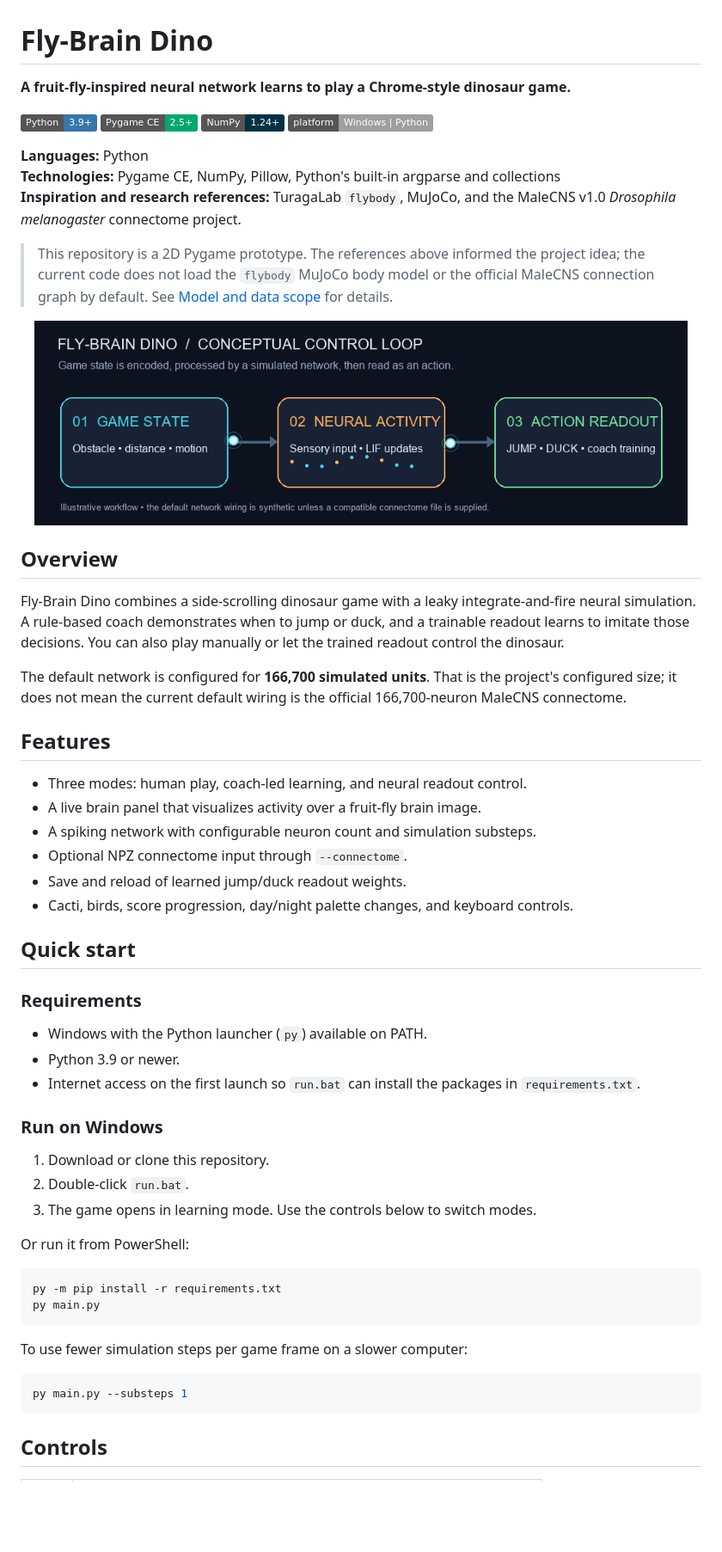
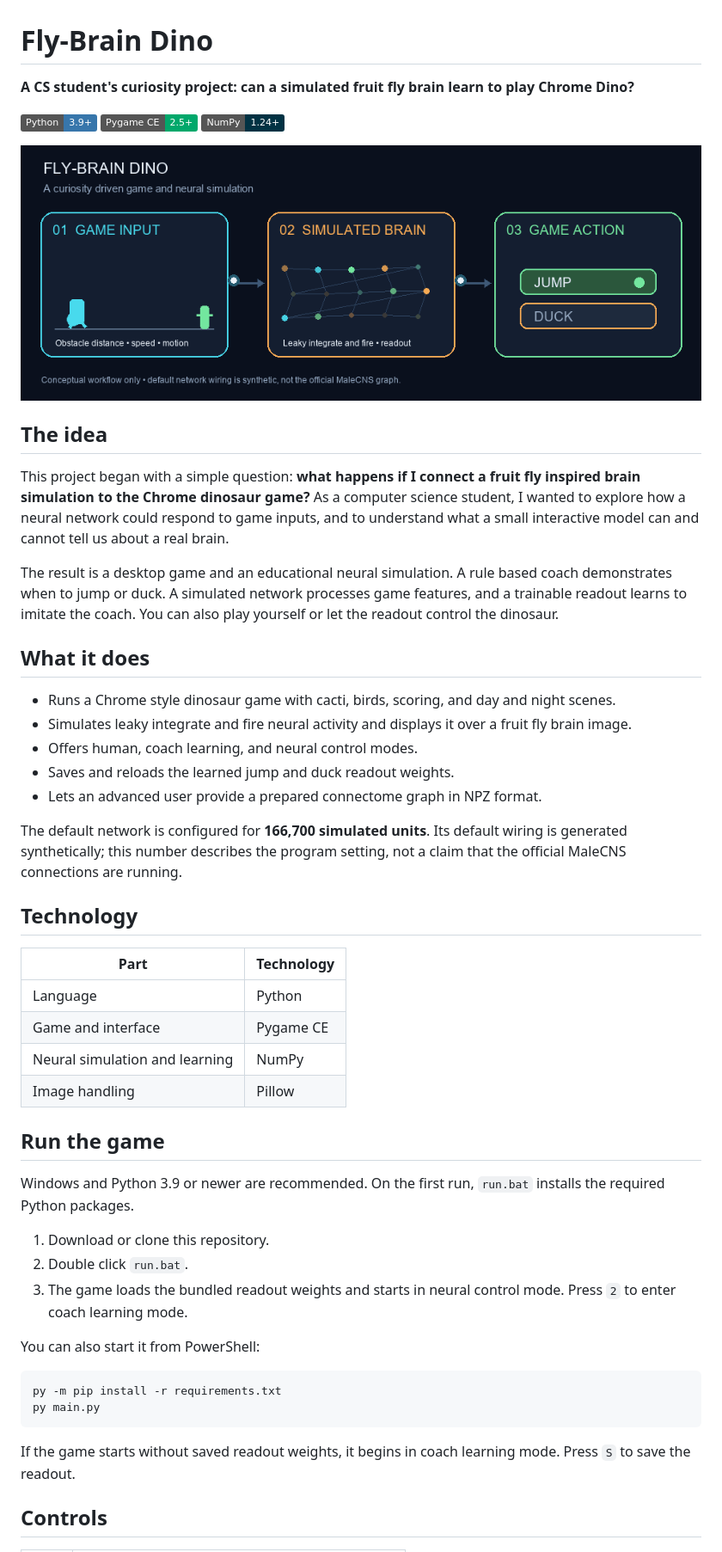
Before and after one commit to Tatwa95/Fly-Brain-Dino, a Markdown page: README.md, the part around one of its changes. Shown at 86% size. Rendered like a GitHub page; pictures changed too: docs/brain-game-loop.gif; badges without logos; blank space fills up the shorter version.

Commit message:
Polish project README and add report

````diff
--- a/README.md
+++ b/README.md
@@ -1,63 +1,54 @@
 # Fly-Brain Dino
 
-**A fruit-fly-inspired neural network learns to play a Chrome-style dinosaur game.**
+**A CS student's curiosity project: can a simulated fruit fly brain learn to play Chrome Dino?**
 
-![Python](https://img.shields.io/badge/Python-3.9%2B-3776AB?logo=python&logoColor=white)
-![Pygame CE](https://img.shields.io/badge/Pygame%20CE-2.5%2B-00A86B)
-![NumPy](https://img.shields.io/badge/NumPy-1.24%2B-013243?logo=numpy&logoColor=white)
-![Platform](https://img.shields.io/badge/platform-Windows%20%7C%20Python-lightgrey)
-
-**Languages:** Python
-**Technologies:** Pygame CE, NumPy, Pillow, Python's built-in argparse and collections
-**Inspiration and research references:** TuragaLab `flybody`, MuJoCo, and the MaleCNS v1.0 *Drosophila melanogaster* connectome project.
-
-> This repository is a 2D Pygame prototype. The references above informed the project idea; the current code does not load the `flybody` MuJoCo body model or the official MaleCNS connection graph by default. See [Model and data scope](#model-and-data-scope) for details.
+![Python](https://img.shields.io/badge/Python-3.9%2B-3776AB?logo=python&logoColor=white) ![Pygame CE](https://img.shields.io/badge/Pygame%20CE-2.5%2B-00A86B) ![NumPy](https://img.shields.io/badge/NumPy-1.24%2B-013243?logo=numpy&logoColor=white)
 
 <p align="center">
-  <img src="docs/brain-game-loop.gif" alt="Animated conceptual diagram showing game state flowing through a simulated neural network to jump or duck actions" width="760">
+  <img src="docs/brain-game-loop.gif" alt="Animated illustration of the game state moving through a simulated neural network to a jump or duck action" width="820">
 </p>
 
-## Overview
+## The idea
 
-Fly-Brain Dino combines a side-scrolling dinosaur game with a leaky integrate-and-fire neural simulation. A rule-based coach demonstrates when to jump or duck, and a trainable readout learns to imitate those decisions. You can also play manually or let the trained readout control the dinosaur.
+This project began with a simple question: **what happens if I connect a fruit fly inspired brain simulation to the Chrome dinosaur game?** As a computer science student, I wanted to explore how a neural network could respond to game inputs, and to understand what a small interactive model can and cannot tell us about a real brain.
 
-The default network is configured for **166,700 simulated units**. That is the project's configured size; it does not mean the current default wiring is the official 166,700-neuron MaleCNS connectome.
+The result is a desktop game and an educational neural simulation. A rule based coach demonstrates when to jump or duck. A simulated network processes game features, and a trainable readout learns to imitate the coach. You can also play yourself or let the readout control the dinosaur.
 
-## Features
+## What it does
 
-- Three modes: human play, coach-led learning, and neural readout control.
-- A live brain panel that visualizes activity over a fruit-fly brain image.
-- A spiking network with configurable neuron count and simulation substeps.
-- Optional NPZ connectome input through `--connectome`.
-- Save and reload of learned jump/duck readout weights.
-- Cacti, birds, score progression, day/night palette changes, and keyboard controls.
+- Runs a Chrome style dinosaur game with cacti, birds, scoring, and day and night scenes.
+- Simulates leaky integrate and fire neural activity and displays it over a fruit fly brain image.
+- Offers human, coach learning, and neural control modes.
+- Saves and reloads the learned jump and duck readout weights.
+- Lets an advanced user provide a prepared connectome graph in NPZ format.
 
-## Quick start
+The default network is configured for **166,700 simulated units**. Its default wiring is generated synthetically; this number describes the program setting, not a claim that the official MaleCNS connections are running.
 
-### Requirements
+## Technology
 
-- Windows with the Python launcher (`py`) available on PATH.
-- Python 3.9 or newer.
-- Internet access on the first launch so `run.bat` can install the packages in `requirements.txt`.
+| Part | Technology |
+|---|---|
+| Language | Python |
+| Game and interface | Pygame CE |
+| Neural simulation and learning | NumPy |
+| Image handling | Pillow |
 
-### Run on Windows
+## Run the game
+
+Windows and Python 3.9 or newer are recommended. On the first run, `run.bat` installs the required Python packages.
 
 1. Download or clone this repository.
-2. Double-click `run.bat`.
-3. The game opens in learning mode. Use the controls below to switch modes.
+2. Double click `run.bat`.
+3. The game loads the bundled readout weights and starts in neural control mode. Press `2` to enter coach learning mode.
 
-Or run it from PowerShell:
+You can also start it from PowerShell:
 
 ```powershell
 py -m pip install -r requirements.txt
 py main.py
 ```
 
-To use fewer simulation steps per game frame on a slower computer:
-
-```powershell
-py main.py --substeps 1
-```
+If the game starts without saved readout weights, it begins in coach learning mode. Press `S` to save the readout.
 
 ## Controls
 
````
Also changed, not shown: other parts of README.md (+32 -84 lines), docs/PROJECT_REPORT.md (added, +91 -0 lines), docs/THESIS.md (added, +146 -0 lines).
